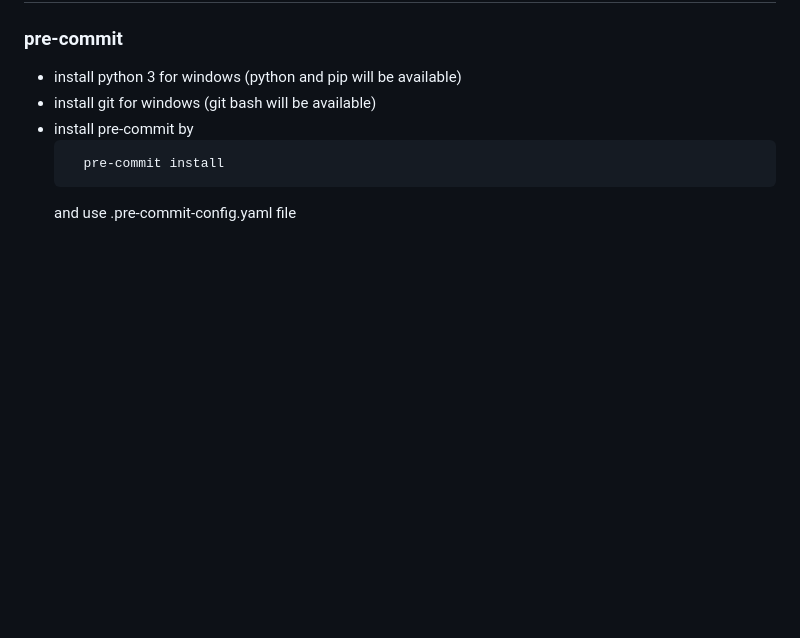
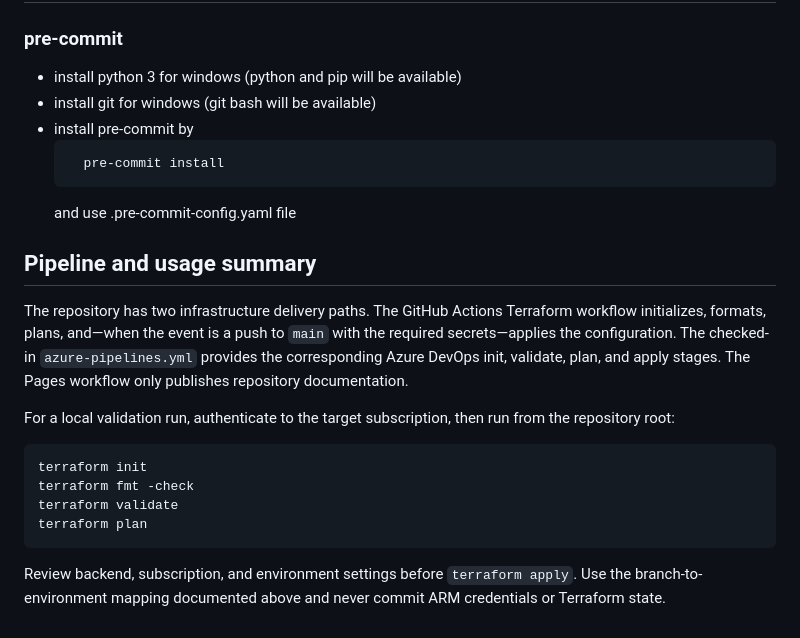
Before and after one commit to andyxuan2010/azure-deployment, a Markdown page: README.md, the part around the change. GitHub-like rendering; blank space fills up the shorter version.

Commit message:
Document repository pipeline and usage

````diff
--- a/README.md
+++ b/README.md
@@ -162,3 +162,26 @@ More details will come
     pre-commit install
   ```
   and use .pre-commit-config.yaml file
+
+## Pipeline and usage summary
+
+The repository has two infrastructure delivery paths. The GitHub Actions
+Terraform workflow initializes, formats, plans, and—when the event is a push to
+`main` with the required secrets—applies the configuration. The checked-in
+`azure-pipelines.yml` provides the corresponding Azure DevOps init, validate,
+plan, and apply stages. The Pages workflow only publishes repository
+documentation.
+
+For a local validation run, authenticate to the target subscription, then run
+from the repository root:
+
+```bash
+terraform init
+terraform fmt -check
+terraform validate
+terraform plan
+```
+
+Review backend, subscription, and environment settings before `terraform apply`.
+Use the branch-to-environment mapping documented above and never commit ARM
+credentials or Terraform state.
````
